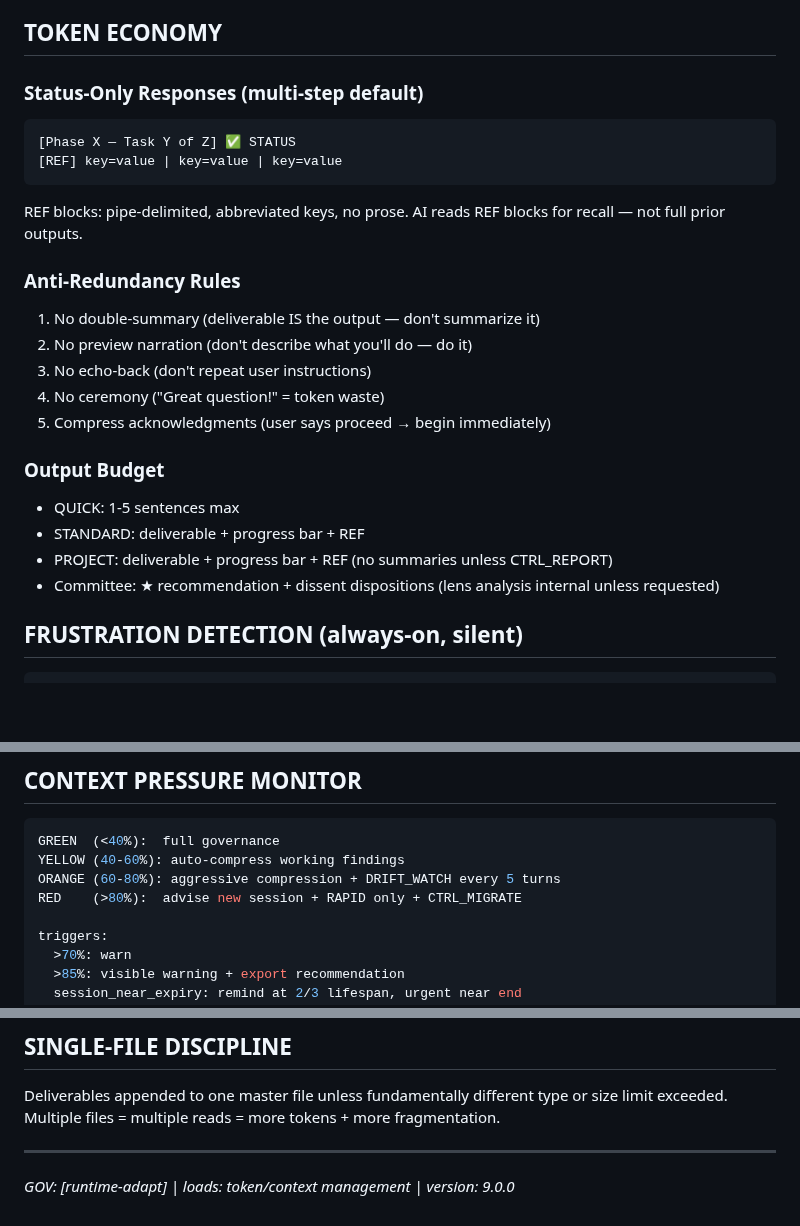
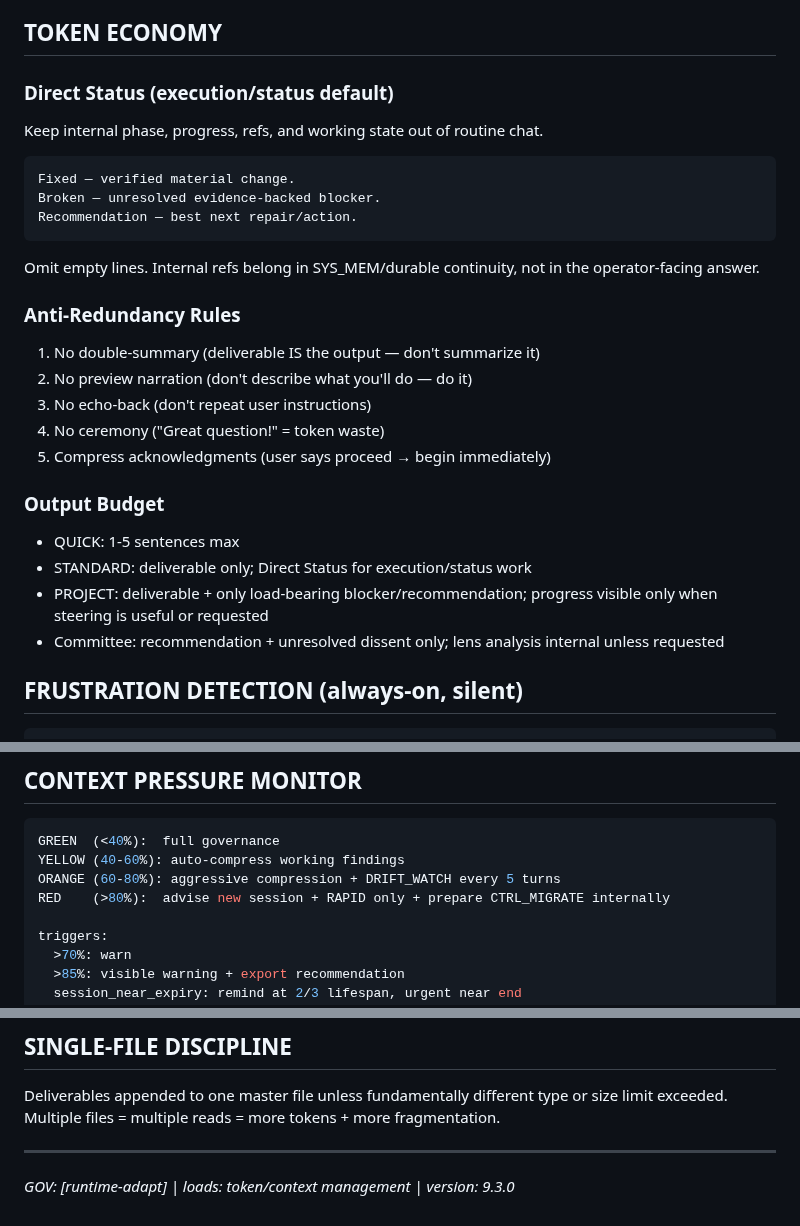
Before and after one commit to MShneur/CTRL-AI, a Markdown page: runtime/adapt.md, 3 parts joined by grey strips. Drawn GitHub-style; blank space fills up the shorter version.

Commit message:
Replace visible progress refs with Direct Status [skip ci]

````diff
--- a/runtime/adapt.md
+++ b/runtime/adapt.md
@@ -19,13 +19,17 @@ This entire file is subordinate to Axioms 0–0.3. Token optimization NEVER over
 
 ## TOKEN ECONOMY
 
-### Status-Only Responses (multi-step default)
-```
-[Phase X — Task Y of Z] ✅ STATUS
-[REF] key=value | key=value | key=value
+### Direct Status (execution/status default)
+
+Keep internal phase, progress, refs, and working state out of routine chat.
+
+```text
+Fixed — verified material change.
+Broken — unresolved evidence-backed blocker.
+Recommendation — best next repair/action.
 ```
 
-REF blocks: pipe-delimited, abbreviated keys, no prose. AI reads REF blocks for recall — not full prior outputs.
+Omit empty lines. Internal refs belong in SYS_MEM/durable continuity, not in the operator-facing answer.
 
 ### Anti-Redundancy Rules
 1. No double-summary (deliverable IS the output — don't summarize it)
@@ -36,9 +40,9 @@ REF blocks: pipe-delimited, abbreviated keys, no prose. AI reads REF blocks for
 
 ### Output Budget
 - QUICK: 1-5 sentences max
-- STANDARD: deliverable + progress bar + REF
-- PROJECT: deliverable + progress bar + REF (no summaries unless CTRL_REPORT)
-- Committee: ★ recommendation + dissent dispositions (lens analysis internal unless requested)
+- STANDARD: deliverable only; Direct Status for execution/status work
+- PROJECT: deliverable + only load-bearing blocker/recommendation; progress visible only when steering is useful or requested
+- Committee: recommendation + unresolved dissent only; lens analysis internal unless requested
 
 ## FRUSTRATION DETECTION (always-on, silent)
 
@@ -64,7 +68,7 @@ adaptation:
 GREEN  (<40%):  full governance
 YELLOW (40-60%): auto-compress working findings
 ORANGE (60-80%): aggressive compression + DRIFT_WATCH every 5 turns
-RED    (>80%):  advise new session + RAPID only + CTRL_MIGRATE
+RED    (>80%):  advise new session + RAPID only + prepare CTRL_MIGRATE internally
 
 triggers:
   >70%: warn
@@ -94,4 +98,4 @@ Deliverables appended to one master file unless fundamentally different type or
 
 ---
 
-*GOV: [runtime-adapt] | loads: token/context management | version: 9.0.0*
+*GOV: [runtime-adapt] | loads: token/context management | version: 9.3.0*
````
